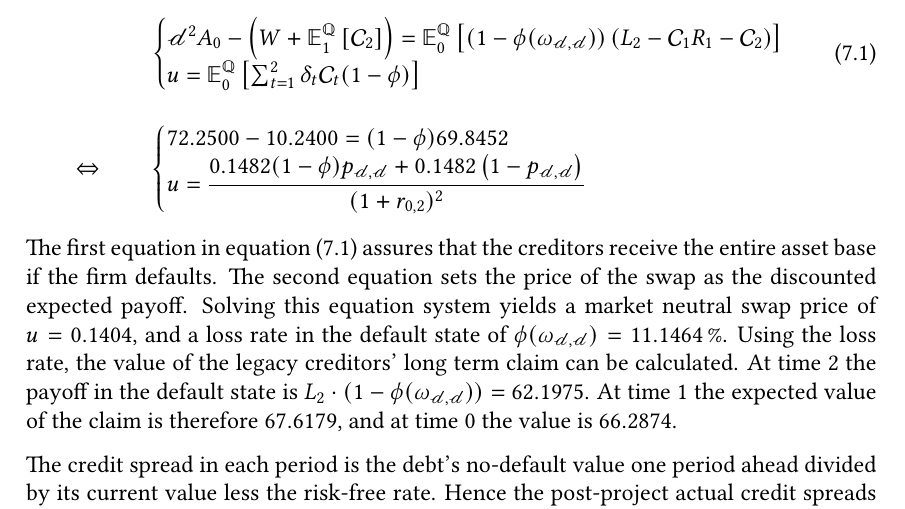
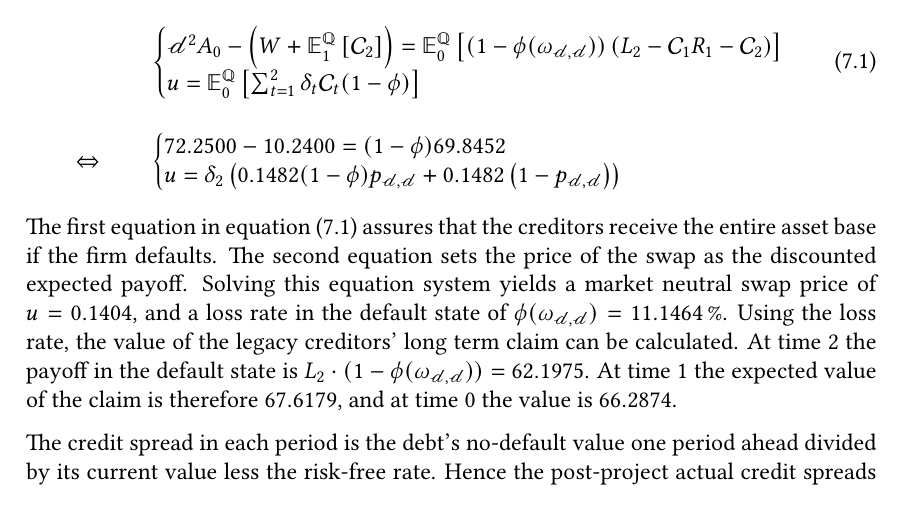
Before and after one commit to sebastianbaltser/master-thesis, a LaTeX thesis (thesis/main.tex, which reads thesis/content/body-matter/swap-contract/swap-examples.tex): part of page 73 of 77, cut so that both start at the same text. Compiled offline with pdfLaTeX.

Commit message:
Add discountfactor

```diff
--- a/thesis/content/body-matter/swap-contract/swap-examples.tex
+++ b/thesis/content/body-matter/swap-contract/swap-examples.tex
@@ -271,13 +271,11 @@
                     \\
                     \displaystyle
                     u =
-                    \frac{
+                    \delta_2\left(
                         \num{0.1482079039}(1-\phi)p_{\mathscr{d},\mathscr{d}}
                         +
                         \num{0.1482079039}\left(1-p_{\mathscr{d},\mathscr{d}}\right)
-                    }{
-                        (1+r_{0,2})^{2}
-                    }
+                    \right)
                 \end{array}\right.
                 \nonumber
             \end{align}
```
